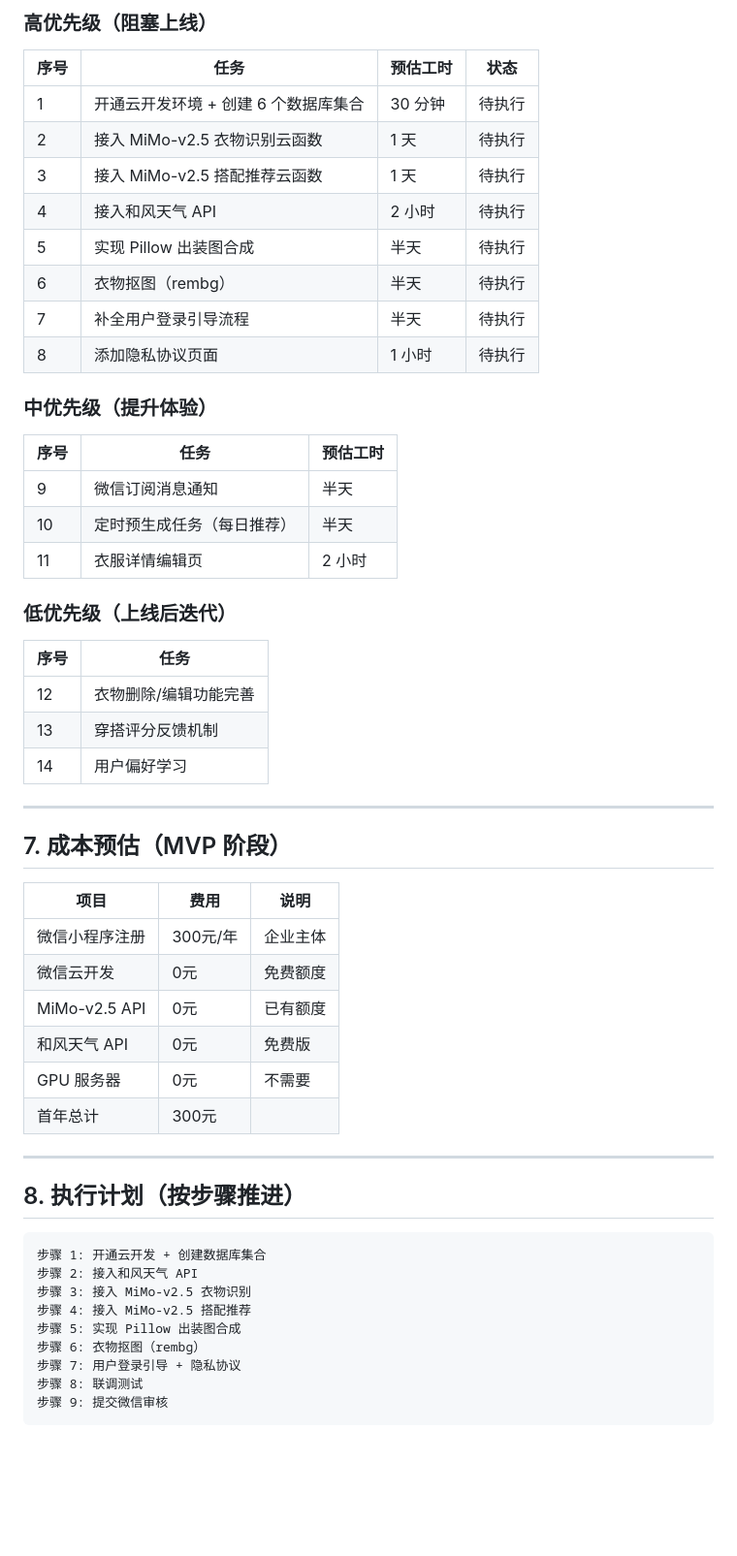
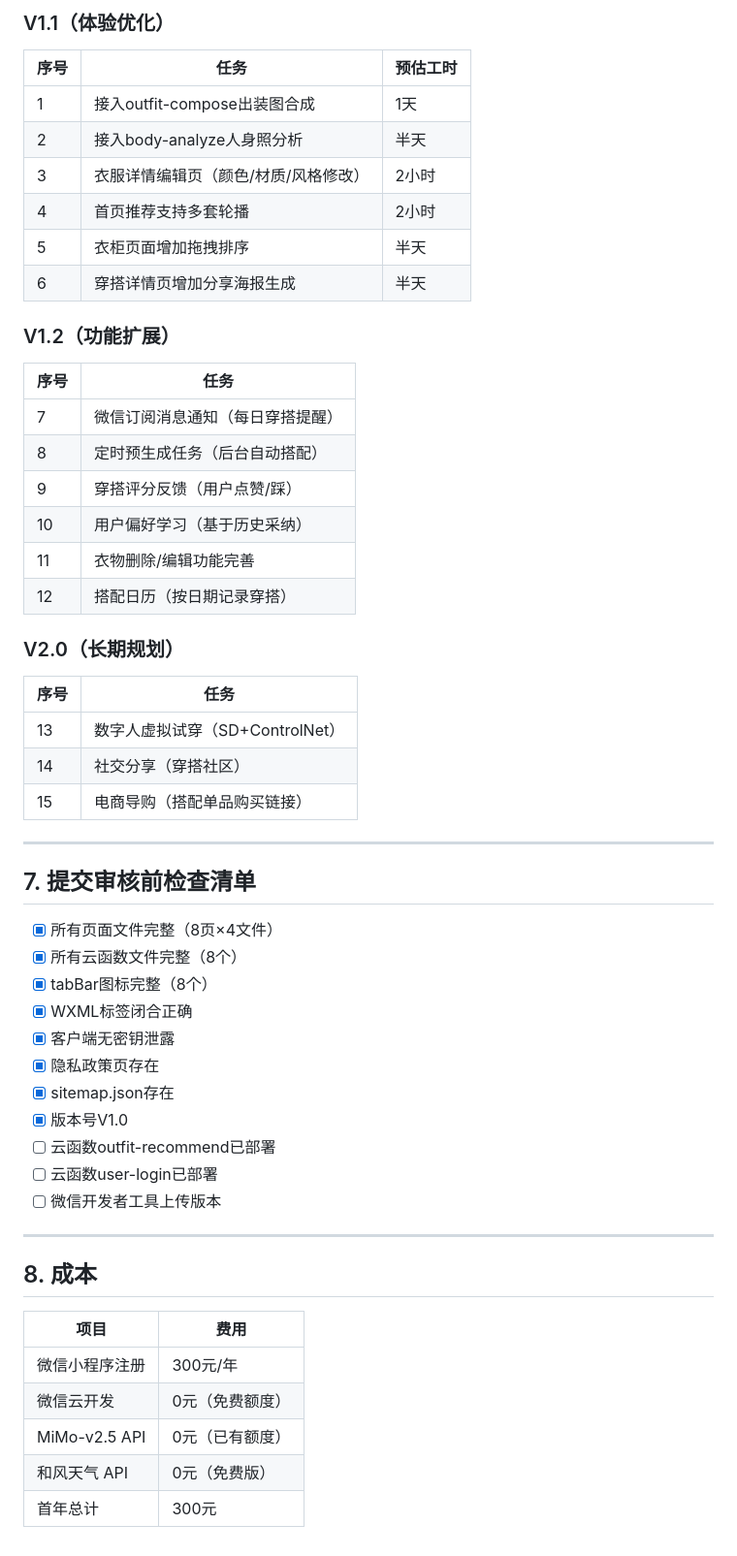
Before and after one commit to runner-lxj/Fitting_room, a Markdown page: PROGRESS.md, the part around one of its changes. Shown at 97% size. GitHub-like rendering; blank space fills up the shorter version.

````diff
--- a/PROGRESS.md
+++ b/PROGRESS.md
@@ -122,58 +103,58 @@
 
-### 高优先级（阻塞上线）
-
-| 序号 | 任务 | 预估工时 | 状态 |
-|------|------|----------|------|
-| 1 | 开通云开发环境 + 创建 6 个数据库集合 | 30 分钟 | 待执行 |
-| 2 | 接入 MiMo-v2.5 衣物识别云函数 | 1 天 | 待执行 |
-| 3 | 接入 MiMo-v2.5 搭配推荐云函数 | 1 天 | 待执行 |
-| 4 | 接入和风天气 API | 2 小时 | 待执行 |
-| 5 | 实现 Pillow 出装图合成 | 半天 | 待执行 |
-| 6 | 衣物抠图（rembg） | 半天 | 待执行 |
-| 7 | 补全用户登录引导流程 | 半天 | 待执行 |
-| 8 | 添加隐私协议页面 | 1 小时 | 待执行 |
-
-### 中优先级（提升体验）
+### V1.1（体验优化）
 
 | 序号 | 任务 | 预估工时 |
 |------|------|----------|
-| 9 | 微信订阅消息通知 | 半天 |
-| 10 | 定时预生成任务（每日推荐） | 半天 |
-| 11 | 衣服详情编辑页 | 2 小时 |
+| 1 | 接入outfit-compose出装图合成 | 1天 |
+| 2 | 接入body-analyze人身照分析 | 半天 |
+| 3 | 衣服详情编辑页（颜色/材质/风格修改） | 2小时 |
+| 4 | 首页推荐支持多套轮播 | 2小时 |
+| 5 | 衣柜页面增加拖拽排序 | 半天 |
+| 6 | 穿搭详情页增加分享海报生成 | 半天 |
 
-### 低优先级（上线后迭代）
+### V1.2（功能扩展）
 
 | 序号 | 任务 |
 |------|------|
-| 12 | 衣物删除/编辑功能完善 |
-| 13 | 穿搭评分反馈机制 |
-| 14 | 用户偏好学习 |
+| 7 | 微信订阅消息通知（每日穿搭提醒） |
+| 8 | 定时预生成任务（后台自动搭配） |
+| 9 | 穿搭评分反馈（用户点赞/踩） |
+| 10 | 用户偏好学习（基于历史采纳） |
+| 11 | 衣物删除/编辑功能完善 |
+| 12 | 搭配日历（按日期记录穿搭） |
+
+### V2.0（长期规划）
+
+| 序号 | 任务 |
+|------|------|
+| 13 | 数字人虚拟试穿（SD+ControlNet） |
+| 14 | 社交分享（穿搭社区） |
+| 15 | 电商导购（搭配单品购买链接） |
 
 ---
 
-## 7. 成本预估（MVP 阶段）
+## 7. 提交审核前检查清单
 
-| 项目 | 费用 | 说明 |
-|------|------|------|
-| 微信小程序注册 | 300元/年 | 企业主体 |
-| 微信云开发 | 0元 | 免费额度 |
-| MiMo-v2.5 API | 0元 | 已有额度 |
-| 和风天气 API | 0元 | 免费版 |
-| GPU 服务器 | 0元 | 不需要 |
-| 首年总计 | 300元 | |
+- [x] 所有页面文件完整（8页×4文件）
+- [x] 所有云函数文件完整（8个）
+- [x] tabBar图标完整（8个）
+- [x] WXML标签闭合正确
+- [x] 客户端无密钥泄露
+- [x] 隐私政策页存在
+- [x] sitemap.json存在
+- [x] 版本号V1.0
+- [ ] 云函数outfit-recommend已部署
+- [ ] 云函数user-login已部署
+- [ ] 微信开发者工具上传版本
 
 ---
 
-## 8. 执行计划（按步骤推进）
+## 8. 成本
 
-```
-步骤 1: 开通云开发 + 创建数据库集合
-步骤 2: 接入和风天气 API
-步骤 3: 接入 MiMo-v2.5 衣物识别
-步骤 4: 接入 MiMo-v2.5 搭配推荐
-步骤 5: 实现 Pillow 出装图合成
-步骤 6: 衣物抠图（rembg）
-步骤 7: 用户登录引导 + 隐私协议
-步骤 8: 联调测试
-步骤 9: 提交微信审核
-```
+| 项目 | 费用 |
+|------|------|
+| 微信小程序注册 | 300元/年 |
+| 微信云开发 | 0元（免费额度） |
+| MiMo-v2.5 API | 0元（已有额度） |
+| 和风天气 API | 0元（免费版） |
+| 首年总计 | 300元 |
````
Also changed, not shown: other parts of PROGRESS.md (+71 -90 lines).
